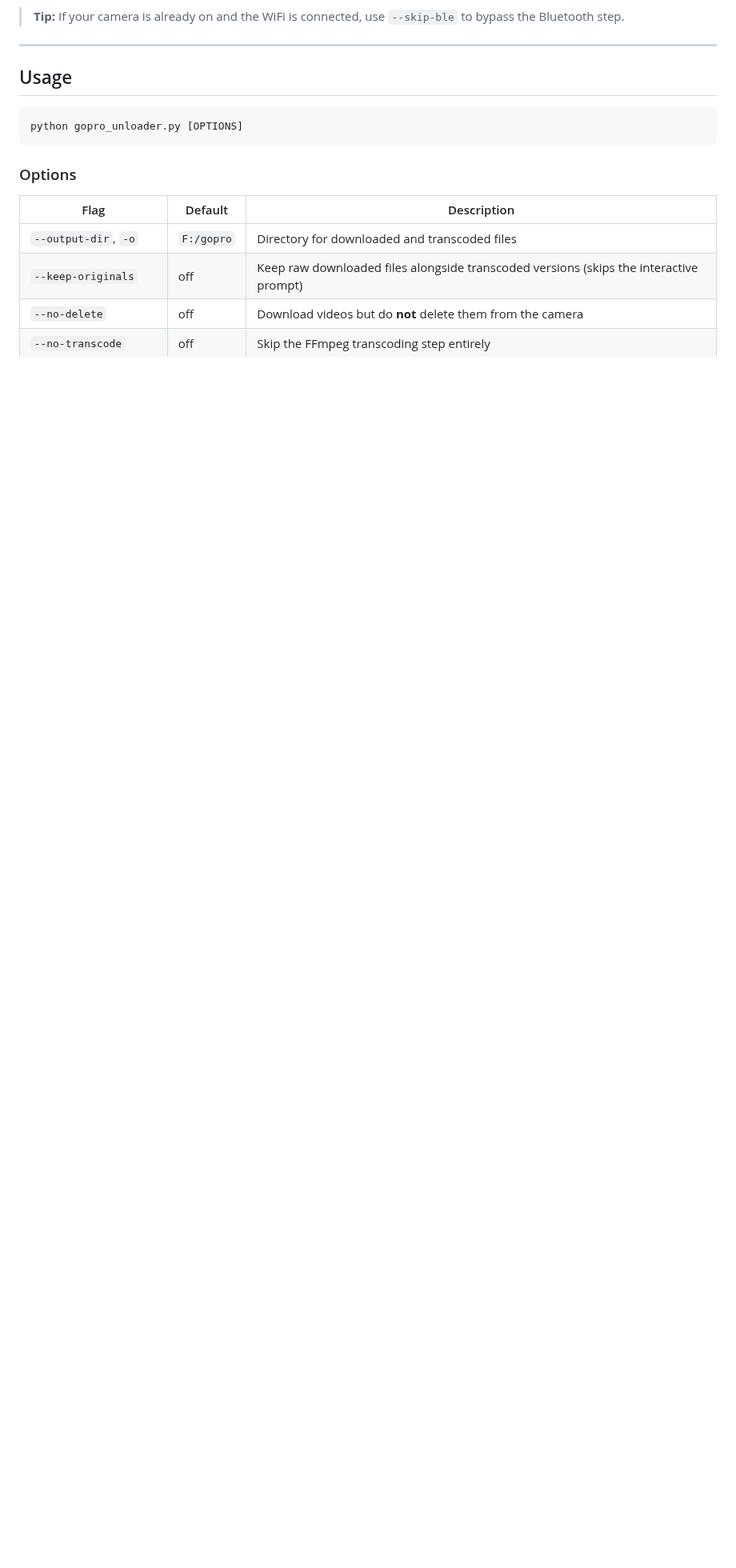
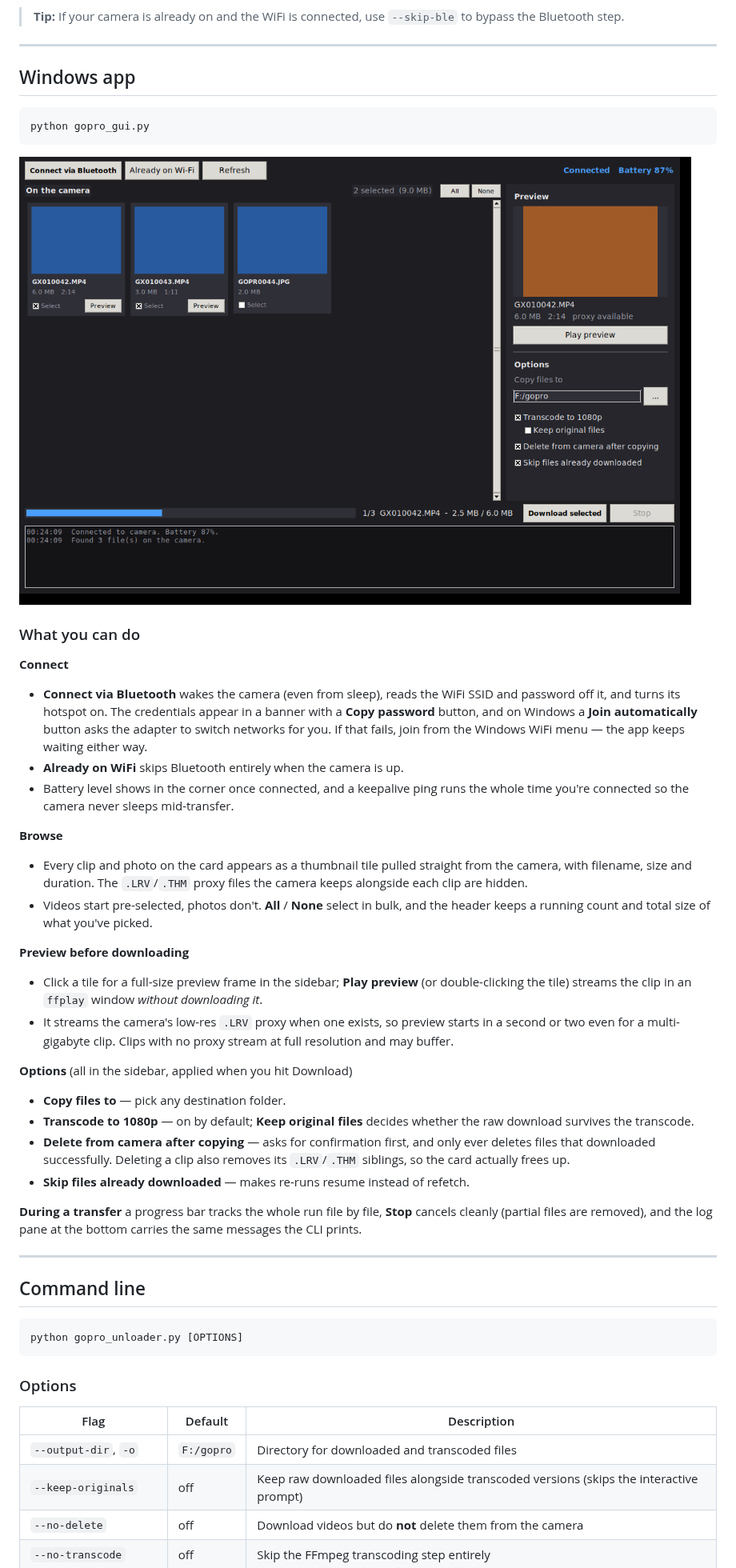
Before and after one commit to laddieri/GoProUnloader, a Markdown page: README.md, the part around one of its changes. Shown at 80% size. Drawn GitHub-style; pictures changed too: docs/gui.png (added); blank space fills up the shorter version.

````diff
--- a/README.md
+++ b/README.md
@@ -51,7 +67,57 @@ sudo apt install ffmpeg
 
 ---
 
-## Usage
+## Windows app
+
+```bash
+python gopro_gui.py
+```
+
+![The offload window](docs/gui.png)
+
+### What you can do
+
+**Connect**
+- **Connect via Bluetooth** wakes the camera (even from sleep), reads the WiFi
+  SSID and password off it, and turns its hotspot on. The credentials appear in
+  a banner with a **Copy password** button, and on Windows a **Join
+  automatically** button asks the adapter to switch networks for you. If that
+  fails, join from the Windows WiFi menu — the app keeps waiting either way.
+- **Already on WiFi** skips Bluetooth entirely when the camera is up.
+- Battery level shows in the corner once connected, and a keepalive ping runs
+  the whole time you're connected so the camera never sleeps mid-transfer.
+
+**Browse**
+- Every clip and photo on the card appears as a thumbnail tile pulled straight
+  from the camera, with filename, size and duration. The `.LRV`/`.THM` proxy
+  files the camera keeps alongside each clip are hidden.
+- Videos start pre-selected, photos don't. **All** / **None** select in bulk,
+  and the header keeps a running count and total size of what you've picked.
+
+**Preview before downloading**
+- Click a tile for a full-size preview frame in the sidebar; **Play preview**
+  (or double-clicking the tile) streams the clip in an `ffplay` window
+  *without downloading it*.
+- It streams the camera's low-res `.LRV` proxy when one exists, so preview
+  starts in a second or two even for a multi-gigabyte clip. Clips with no
+  proxy stream at full resolution and may buffer.
+
+**Options** (all in the sidebar, applied when you hit Download)
+- **Copy files to** — pick any destination folder.
+- **Transcode to 1080p** — on by default; **Keep original files** decides
+  whether the raw download survives the transcode.
+- **Delete from camera after copying** — asks for confirmation first, and only
+  ever deletes files that downloaded successfully. Deleting a clip also removes
+  its `.LRV`/`.THM` siblings, so the card actually frees up.
+- **Skip files already downloaded** — makes re-runs resume instead of refetch.
+
+**During a transfer** a progress bar tracks the whole run file by file, **Stop**
+cancels cleanly (partial files are removed), and the log pane at the bottom
+carries the same messages the CLI prints.
+
+---
+
+## Command line
 
 ```
 python gopro_unloader.py [OPTIONS]
````
Also changed, not shown: other parts of README.md (+30 -7 lines), 4 other files.
